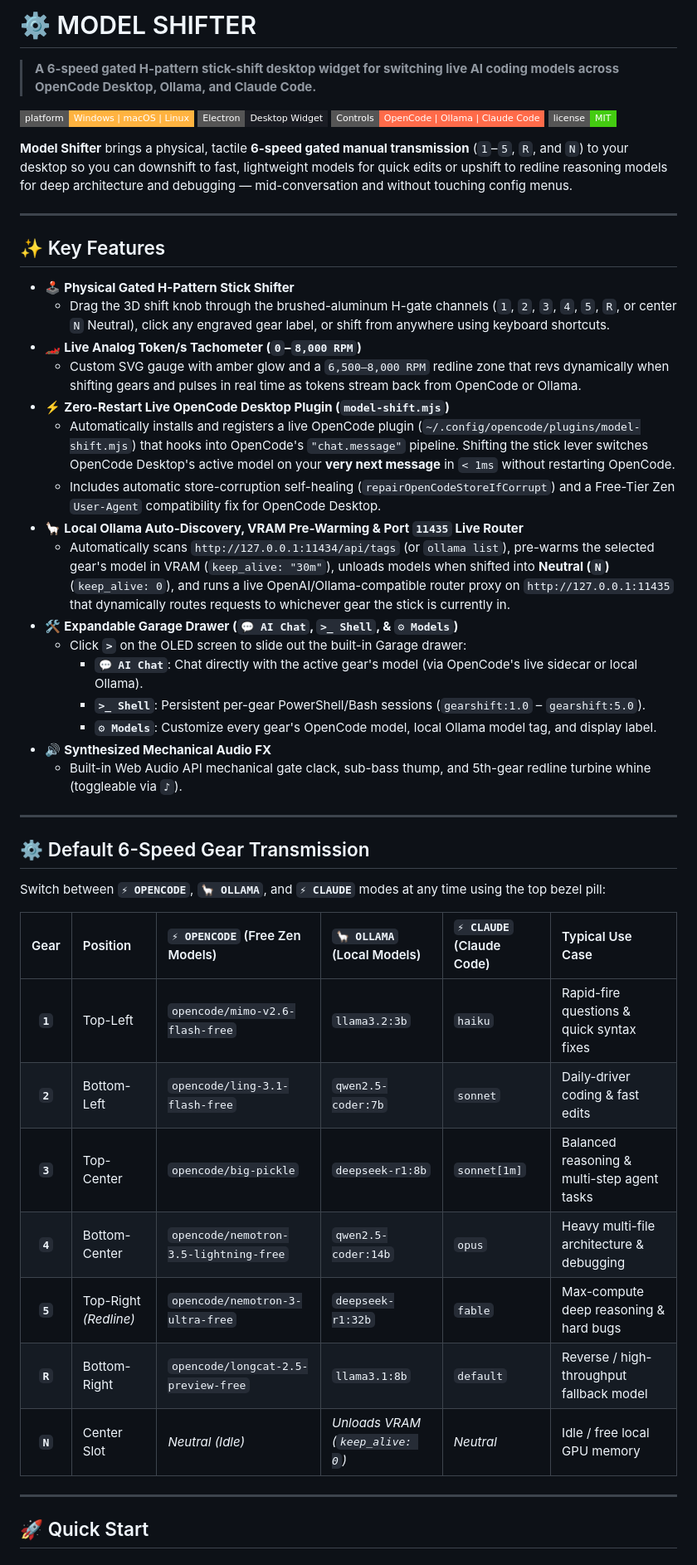
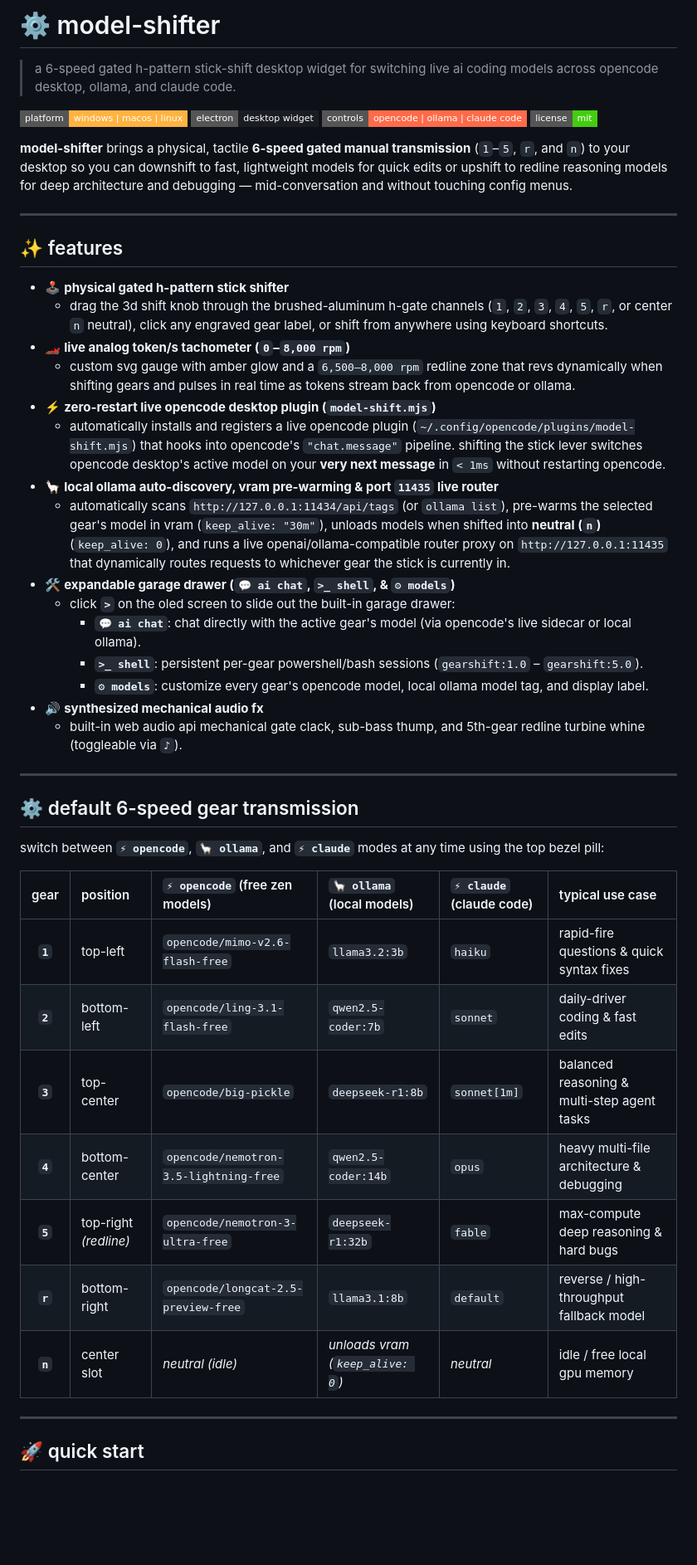
Before and after one commit to nnickahh/model-shifter, a Markdown page: README.md, the part around one of its changes. Shown at 83% size. GitHub-like rendering; badges without logos; blank space fills up the shorter version.

```diff
--- a/README.md
+++ b/README.md
@@ -1,52 +1,51 @@
-# ⚙️ MODEL SHIFTER
+# ⚙️ model-shifter
 
-> **A 6-speed gated H-pattern stick-shift desktop widget for switching live AI coding models across OpenCode Desktop, Ollama, and Claude Code.**
+> a 6-speed gated h-pattern stick-shift desktop widget for switching live ai coding models across opencode desktop, ollama, and claude code.
 
-![Platform](https://img.shields.io/badge/platform-Windows%20%7C%20macOS%20%7C%20Linux-ffb340?style=flat-square)
-![Electron](https://img.shields.io/badge/Electron-Desktop%20Widget-1b1d24?style=flat-square&logo=electron&logoColor=ffb340)
-![Targets](https://img.shields.io/badge/Controls-OpenCode%20%7C%20Ollama%20%7C%20Claude%20Code-ff6b4a?style=flat-square)
-![License](https://img.shields.io/badge/license-MIT-brightgreen?style=flat-square)
+![platform](https://img.shields.io/badge/platform-windows%20%7C%20macos%20%7C%20linux-ffb340?style=flat-square)
+![electron](https://img.shields.io/badge/electron-desktop%20widget-1b1d24?style=flat-square&logo=electron&logoColor=ffb340)
+![targets](https://img.shields.io/badge/controls-opencode%20%7C%20ollama%20%7C%20claude%20code-ff6b4a?style=flat-square)
+![license](https://img.shields.io/badge/license-mit-brightgreen?style=flat-square)
 
-**Model Shifter** brings a physical, tactile **6-speed gated manual transmission** (`1`–`5`, `R`, and `N`) to your desktop so you can downshift to fast, lightweight models for quick edits or upshift to redline reasoning models for deep architecture and debugging — mid-conversation and without touching config menus.
+**model-shifter** brings a physical, tactile **6-speed gated manual transmission** (`1`–`5`, `r`, and `n`) to your desktop so you can downshift to fast, lightweight models for quick edits or upshift to redline reasoning models for deep architecture and debugging — mid-conversation and without touching config menus.
 
 ---
 
-## ✨ Key Features
+## ✨ features
 
-- 🕹️ **Physical Gated H-Pattern Stick Shifter**
-  - Drag the 3D shift knob through the brushed-aluminum H-gate channels (`1`, `2`, `3`, `4`, `5`, `R`, or center `N` Neutral), click any engraved gear label, or shift from anywhere using keyboard shortcuts.
-- 🏎️ **Live Analog Token/s Tachometer (`0`–`8,000 RPM`)**
-  - Custom SVG gauge with amber glow and a `6,500–8,000 RPM` redline zone that revs dynamically when shifting gears and pulses in real time as tokens stream back from OpenCode or Ollama.
-- ⚡ **Zero-Restart Live OpenCode Desktop Plugin (`model-shift.mjs`)**
-  - Automatically installs and registers a live OpenCode plugin (`~/.config/opencode/plugins/model-shift.mjs`) that hooks into OpenCode's `"chat.message"` pipeline. Shifting the stick lever switches OpenCode Desktop's active model on your **very next message** in `< 1ms` without restarting OpenCode.
-  - Includes automatic store-corruption self-healing (`repairOpenCodeStoreIfCorrupt`) and a Free-Tier Zen `User-Agent` compatibility fix for OpenCode Desktop.
-- 🦙 **Local Ollama Auto-Discovery, VRAM Pre-Warming & Port `11435` Live Router**
-  - Automatically scans `http://127.0.0.1:11434/api/tags` (or `ollama list`), pre-warms the selected gear's model in VRAM (`keep_alive: "30m"`), unloads models when shifted into **Neutral (`N`)** (`keep_alive: 0`), and runs a live OpenAI/Ollama-compatible router proxy on `http://127.0.0.1:11435` that dynamically routes requests to whichever gear the stick is currently in.
-- 🛠️ **Expandable Garage Drawer (`💬 AI Chat`, `>_ Shell`, & `⚙ Models`)**
-  - Click **`>`** on the OLED screen to slide out the built-in Garage drawer:
-    - **`💬 AI Chat`**: Chat directly with the active gear's model (via OpenCode's live sidecar or local Ollama).
-    - **`>_ Shell`**: Persistent per-gear PowerShell/Bash sessions (`gearshift:1.0` – `gearshift:5.0`).
-    - **`⚙ Models`**: Customize every gear's OpenCode model, local Ollama model tag, and display label.
-- 🔊 **Synthesized Mechanical Audio FX**
-  - Built-in Web Audio API mechanical gate clack, sub-bass thump, and 5th-gear redline turbine whine (toggleable via `♪`).
+- 🕹️ **physical gated h-pattern stick shifter**
+  - drag the 3d shift knob through the brushed-aluminum h-gate channels (`1`, `2`, `3`, `4`, `5`, `r`, or center `n` neutral), click any engraved gear label, or shift from anywhere using keyboard shortcuts.
+- 🏎️ **live analog token/s tachometer (`0`–`8,000 rpm`)**
+  - custom svg gauge with amber glow and a `6,500–8,000 rpm` redline zone that revs dynamically when shifting gears and pulses in real time as tokens stream back from opencode or ollama.
+- ⚡ **zero-restart live opencode desktop plugin (`model-shift.mjs`)**
+  - automatically installs and registers a live opencode plugin (`~/.config/opencode/plugins/model-shift.mjs`) that hooks into opencode's `"chat.message"` pipeline. shifting the stick lever switches opencode desktop's active model on your **very next message** in `< 1ms` without restarting opencode.
+- 🦙 **local ollama auto-discovery, vram pre-warming & port `11435` live router**
+  - automatically scans `http://127.0.0.1:11434/api/tags` (or `ollama list`), pre-warms the selected gear's model in vram (`keep_alive: "30m"`), unloads models when shifted into **neutral (`n`)** (`keep_alive: 0`), and runs a live openai/ollama-compatible router proxy on `http://127.0.0.1:11435` that dynamically routes requests to whichever gear the stick is currently in.
+- 🛠️ **expandable garage drawer (`💬 ai chat`, `>_ shell`, & `⚙ models`)**
+  - click **`>`** on the oled screen to slide out the built-in garage drawer:
+    - **`💬 ai chat`**: chat directly with the active gear's model (via opencode's live sidecar or local ollama).
+    - **`>_ shell`**: persistent per-gear powershell/bash sessions (`gearshift:1.0` – `gearshift:5.0`).
+    - **`⚙ models`**: customize every gear's opencode model, local ollama model tag, and display label.
+- 🔊 **synthesized mechanical audio fx**
+  - built-in web audio api mechanical gate clack, sub-bass thump, and 5th-gear redline turbine whine (toggleable via `♪`).
 
 ---
 
-## ⚙️ Default 6-Speed Gear Transmission
+## ⚙️ default 6-speed gear transmission
 
-Switch between **`⚡ OPENCODE`**, **`🦙 OLLAMA`**, and **`⚡ CLAUDE`** modes at any time using the top bezel pill:
+switch between **`⚡ opencode`**, **`🦙 ollama`**, and **`⚡ claude`** modes at any time using the top bezel pill:
 
-| Gear | Position | `⚡ OPENCODE` (Free Zen Models) | `🦙 OLLAMA` (Local Models) | `⚡ CLAUDE` (Claude Code) | Typical Use Case |
+| gear | position | `⚡ opencode` (free zen models) | `🦙 ollama` (local models) | `⚡ claude` (claude code) | typical use case |
 | :---: | :--- | :--- | :--- | :--- | :--- |
-| **`1`** | Top-Left | `opencode/mimo-v2.6-flash-free` | `llama3.2:3b` | `haiku` | Rapid-fire questions & quick syntax fixes |
-| **`2`** | Bottom-Left | `opencode/ling-3.1-flash-free` | `qwen2.5-coder:7b` | `sonnet` | Daily-driver coding & fast edits |
-| **`3`** | Top-Center | `opencode/big-pickle` | `deepseek-r1:8b` | `sonnet[1m]` | Balanced reasoning & multi-step agent tasks |
-| **`4`** | Bottom-Center | `opencode/nemotron-3.5-lightning-free` | `qwen2.5-coder:14b` | `opus` | Heavy multi-file architecture & debugging |
-| **`5`** | Top-Right *(Redline)* | `opencode/nemotron-3-ultra-free` | `deepseek-r1:32b` | `fable` | Max-compute deep reasoning & hard bugs |
-| **`R`** | Bottom-Right | `opencode/longcat-2.5-preview-free` | `llama3.1:8b` | `default` | Reverse / high-throughput fallback model |
-| **`N`** | Center Slot | *Neutral (Idle)* | *Unloads VRAM (`keep_alive: 0`)* | *Neutral* | Idle / free local GPU memory |
+| **`1`** | top-left | `opencode/mimo-v2.6-flash-free` | `llama3.2:3b` | `haiku` | rapid-fire questions & quick syntax fixes |
+| **`2`** | bottom-left | `opencode/ling-3.1-flash-free` | `qwen2.5-coder:7b` | `sonnet` | daily-driver coding & fast edits |
+| **`3`** | top-center | `opencode/big-pickle` | `deepseek-r1:8b` | `sonnet[1m]` | balanced reasoning & multi-step agent tasks |
+| **`4`** | bottom-center | `opencode/nemotron-3.5-lightning-free` | `qwen2.5-coder:14b` | `opus` | heavy multi-file architecture & debugging |
+| **`5`** | top-right *(redline)* | `opencode/nemotron-3-ultra-free` | `deepseek-r1:32b` | `fable` | max-compute deep reasoning & hard bugs |
+| **`r`** | bottom-right | `opencode/longcat-2.5-preview-free` | `llama3.1:8b` | `default` | reverse / high-throughput fallback model |
+| **`n`** | center slot | *neutral (idle)* | *unloads vram (`keep_alive: 0`)* | *neutral* | idle / free local gpu memory |
 
 ---
 
-## 🚀 Quick Start
+## 🚀 quick start
 
```
Also changed, not shown: other parts of README.md (+38 -38 lines).
